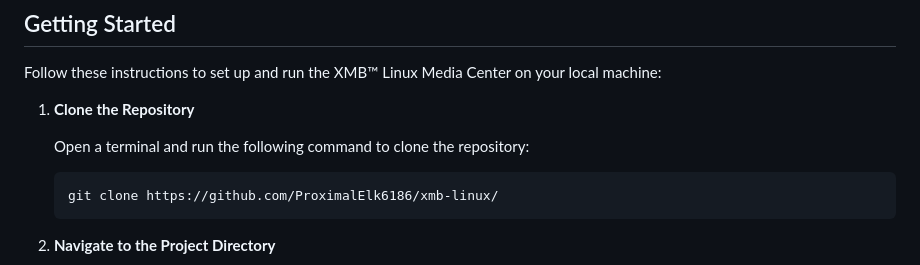
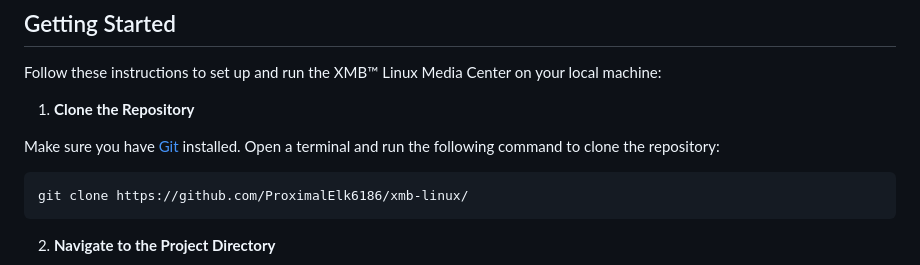
Before and after one commit to ProximalElk6186/xmb-linux, a Markdown page: README.md, the part around the change. Rendered like a GitHub page.

````diff
--- a/README.md
+++ b/README.md
@@ -34,6 +34,7 @@ Follow these instructions to set up and run the XMB™ Linux Media Center on you
 
 1. **Clone the Repository**
 
+Make sure you have [Git](https://git-scm.com) installed.
    Open a terminal and run the following command to clone the repository:
 
    ```bash
````
